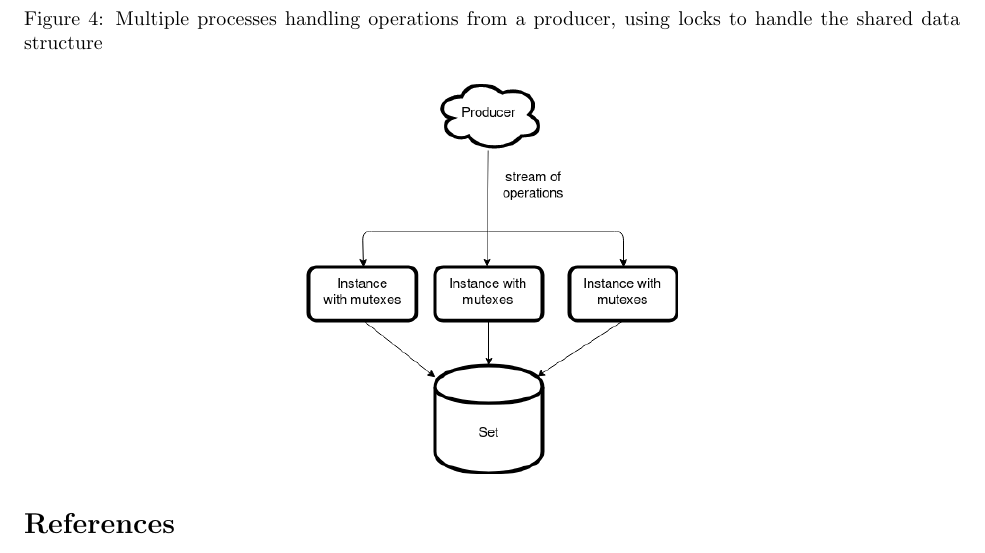
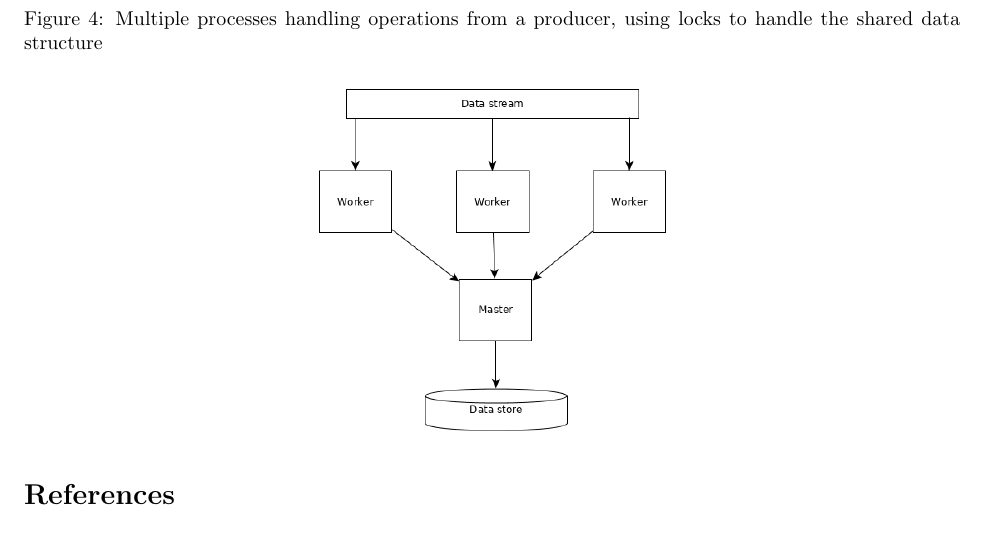
Before and after one commit to sransara/mtypes-lib, a LaTeX document (report/main.tex): part of page 25 of 26, cut so that both start at the same text. Compiled offline with pdfLaTeX.

Commit message:
Work in progress

```diff
--- a/report/main.tex
+++ b/report/main.tex
@@ -1049,7 +1049,7 @@ To examine the overhead of lineage tracking and using the merge framework:
 \begin{figure}[ht]
 \centering
 \caption{Multiple processes handling operations from a producer, using locks to handle the shared data structure}
-\includegraphics[width=0.3\textheight]{benchmark-mutexes.png}
+\includegraphics[width=0.3\textheight]{benchmark-serial.png}
 \end{figure}
 \begin{figure}[ht]
 \centering
```
Also changed, not shown: Makefile, report/images/benchmark-serial.png (added), report/main.pdf, 3 other files.
